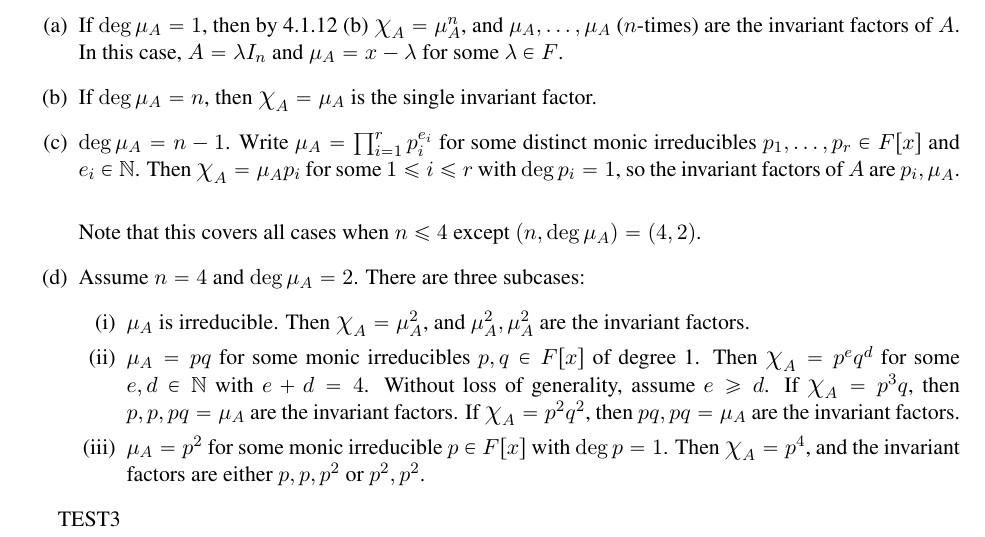
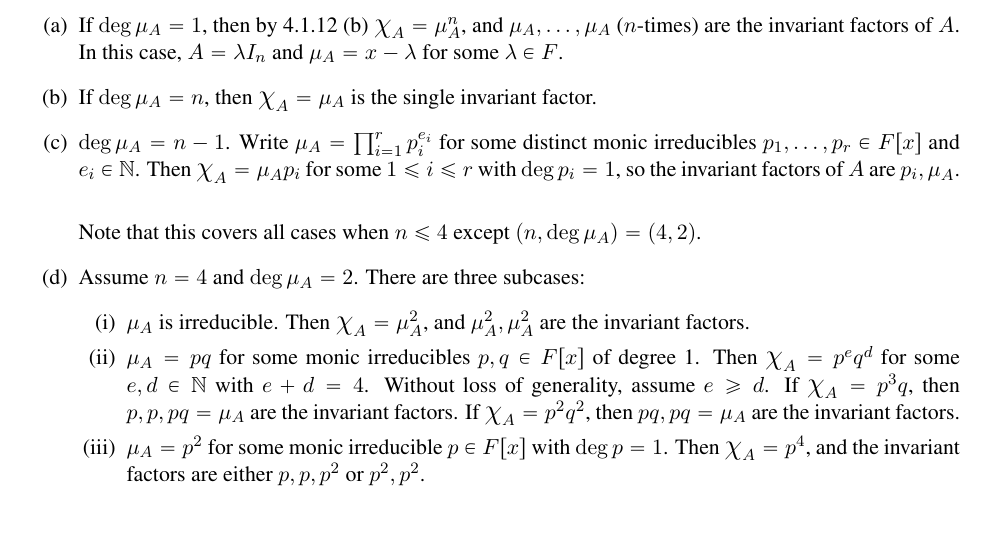
Before and after one commit to ghseeli/grad-school-notes, a LaTeX thesis (Richards Algebra II/richards-algebra-book-ii.tex): part of page 52 of 52, cut so that both start at the same text. Compiled offline with pdfLaTeX.

```diff
--- a/Richards Algebra II/richards-algebra-book-ii.tex
+++ b/Richards Algebra II/richards-algebra-book-ii.tex
@@ -1603,7 +1603,5 @@
 \end{enumerate}
 \end{remark}
 
-TEST3
-
 
 \end{document}
```
